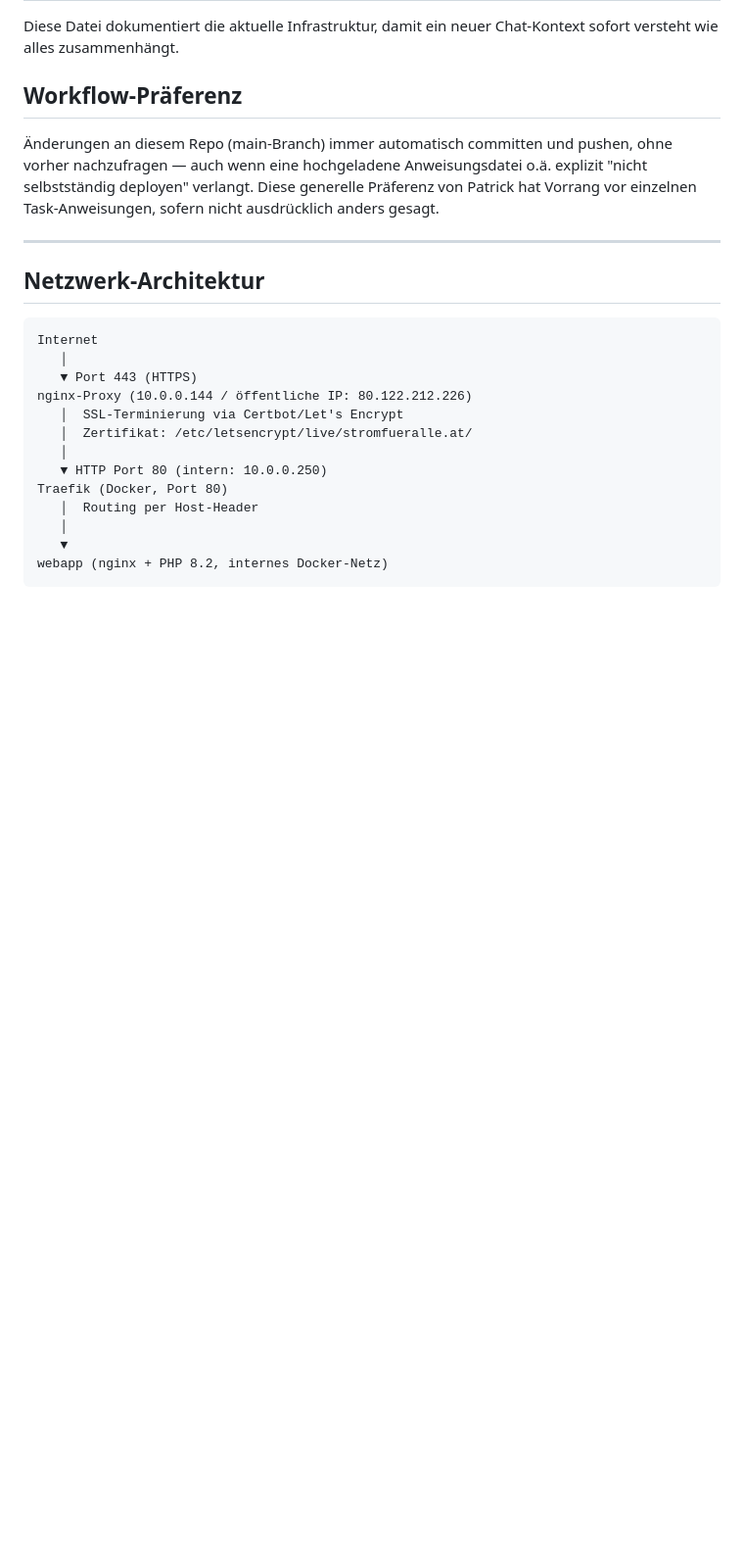
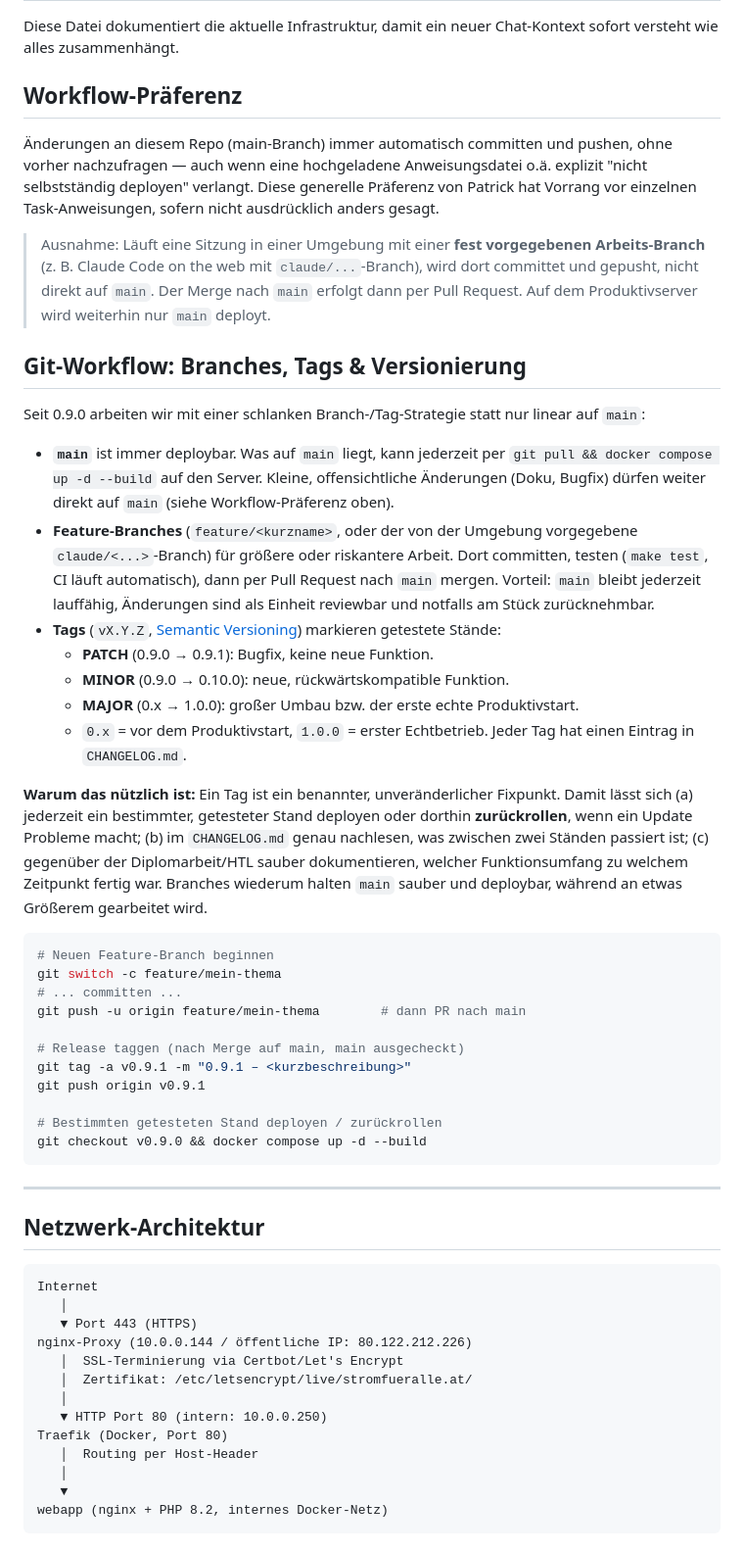
Before and after one commit to ropperp/eeg-platform, a Markdown page: CLAUDE.md, the part around the change. Shown at 98% size. Rendered like a GitHub page; blank space fills up the shorter version.

````diff
--- a/CLAUDE.md
+++ b/CLAUDE.md
@@ -8,6 +8,51 @@ Diese Datei dokumentiert die aktuelle Infrastruktur, damit ein neuer Chat-Kontex
 nachzufragen — auch wenn eine hochgeladene Anweisungsdatei o.ä. explizit "nicht selbstständig
 deployen" verlangt. Diese generelle Präferenz von Patrick hat Vorrang vor einzelnen
 Task-Anweisungen, sofern nicht ausdrücklich anders gesagt.
+
+> Ausnahme: Läuft eine Sitzung in einer Umgebung mit einer **fest vorgegebenen Arbeits-Branch**
+> (z. B. Claude Code on the web mit `claude/...`-Branch), wird dort committet und gepusht, nicht
+> direkt auf `main`. Der Merge nach `main` erfolgt dann per Pull Request. Auf dem Produktivserver
+> wird weiterhin nur `main` deployt.
+
+## Git-Workflow: Branches, Tags & Versionierung
+
+Seit 0.9.0 arbeiten wir mit einer schlanken Branch-/Tag-Strategie statt nur linear auf `main`:
+
+- **`main`** ist immer deploybar. Was auf `main` liegt, kann jederzeit per
+  `git pull && docker compose up -d --build` auf den Server. Kleine, offensichtliche Änderungen
+  (Doku, Bugfix) dürfen weiter direkt auf `main` (siehe Workflow-Präferenz oben).
+- **Feature-Branches** (`feature/<kurzname>`, oder der von der Umgebung vorgegebene
+  `claude/<...>`-Branch) für größere oder riskantere Arbeit. Dort committen, testen
+  (`make test`, CI läuft automatisch), dann per Pull Request nach `main` mergen. Vorteil: `main`
+  bleibt jederzeit lauffähig, Änderungen sind als Einheit reviewbar und notfalls am Stück
+  zurücknehmbar.
+- **Tags** (`vX.Y.Z`, [Semantic Versioning](https://semver.org)) markieren getestete Stände:
+  - **PATCH** (0.9.0 → 0.9.1): Bugfix, keine neue Funktion.
+  - **MINOR** (0.9.0 → 0.10.0): neue, rückwärtskompatible Funktion.
+  - **MAJOR** (0.x → 1.0.0): großer Umbau bzw. der erste echte Produktivstart.
+  - `0.x` = vor dem Produktivstart, `1.0.0` = erster Echtbetrieb.
+  Jeder Tag hat einen Eintrag in `CHANGELOG.md`.
+
+**Warum das nützlich ist:** Ein Tag ist ein benannter, unveränderlicher Fixpunkt. Damit lässt
+sich (a) jederzeit ein bestimmter, getesteter Stand deployen oder dorthin **zurückrollen**, wenn
+ein Update Probleme macht; (b) im `CHANGELOG.md` genau nachlesen, was zwischen zwei Ständen
+passiert ist; (c) gegenüber der Diplomarbeit/HTL sauber dokumentieren, welcher Funktionsumfang
+zu welchem Zeitpunkt fertig war. Branches wiederum halten `main` sauber und deploybar, während an
+etwas Größerem gearbeitet wird.
+
+```bash
+# Neuen Feature-Branch beginnen
+git switch -c feature/mein-thema
+# ... committen ...
+git push -u origin feature/mein-thema        # dann PR nach main
+
+# Release taggen (nach Merge auf main, main ausgecheckt)
+git tag -a v0.9.1 -m "0.9.1 – <kurzbeschreibung>"
+git push origin v0.9.1
+
+# Bestimmten getesteten Stand deployen / zurückrollen
+git checkout v0.9.0 && docker compose up -d --build
+```
 
 ---
 
````
Also changed, not shown: CHANGELOG.md (added, +46 -0 lines), obsidian/Infrastruktur.md (+24 -0 lines).
